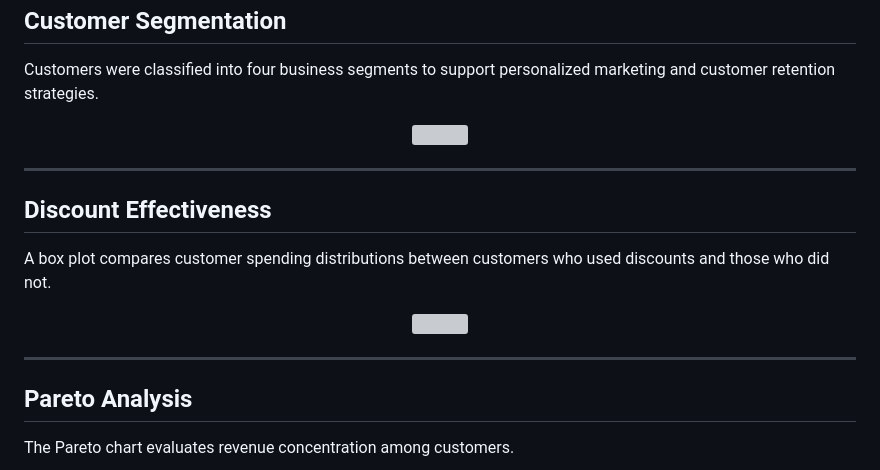
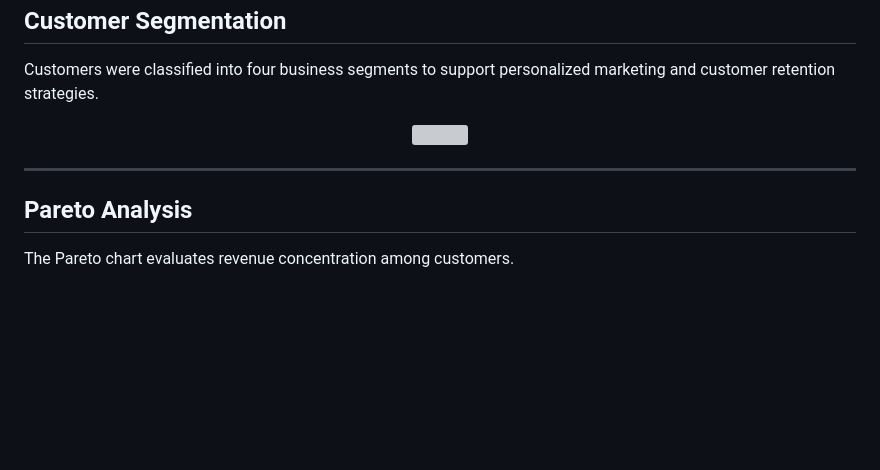
Before and after one commit to AradPilevarJavid/studybuild-customer-analysis-02, a Markdown page: submissions/nana-in-wonderland/README.md, the part around the change. GitHub-like rendering; blank space fills up the shorter version; grey boxes are pictures that could not be loaded.

```diff
--- a/submissions/nana-in-wonderland/README.md
+++ b/submissions/nana-in-wonderland/README.md
@@ -166,16 +166,6 @@ Customers were classified into four business segments to support personalized ma
 
 ---
 
-## Discount Effectiveness
-
-A box plot compares customer spending distributions between customers who used discounts and those who did not.
-
-<p align="center">
-  <img src="images/discount-analysis.png" width="650">
-</p>
-
----
-
 ## Pareto Analysis
 
 The Pareto chart evaluates revenue concentration among customers.
```
